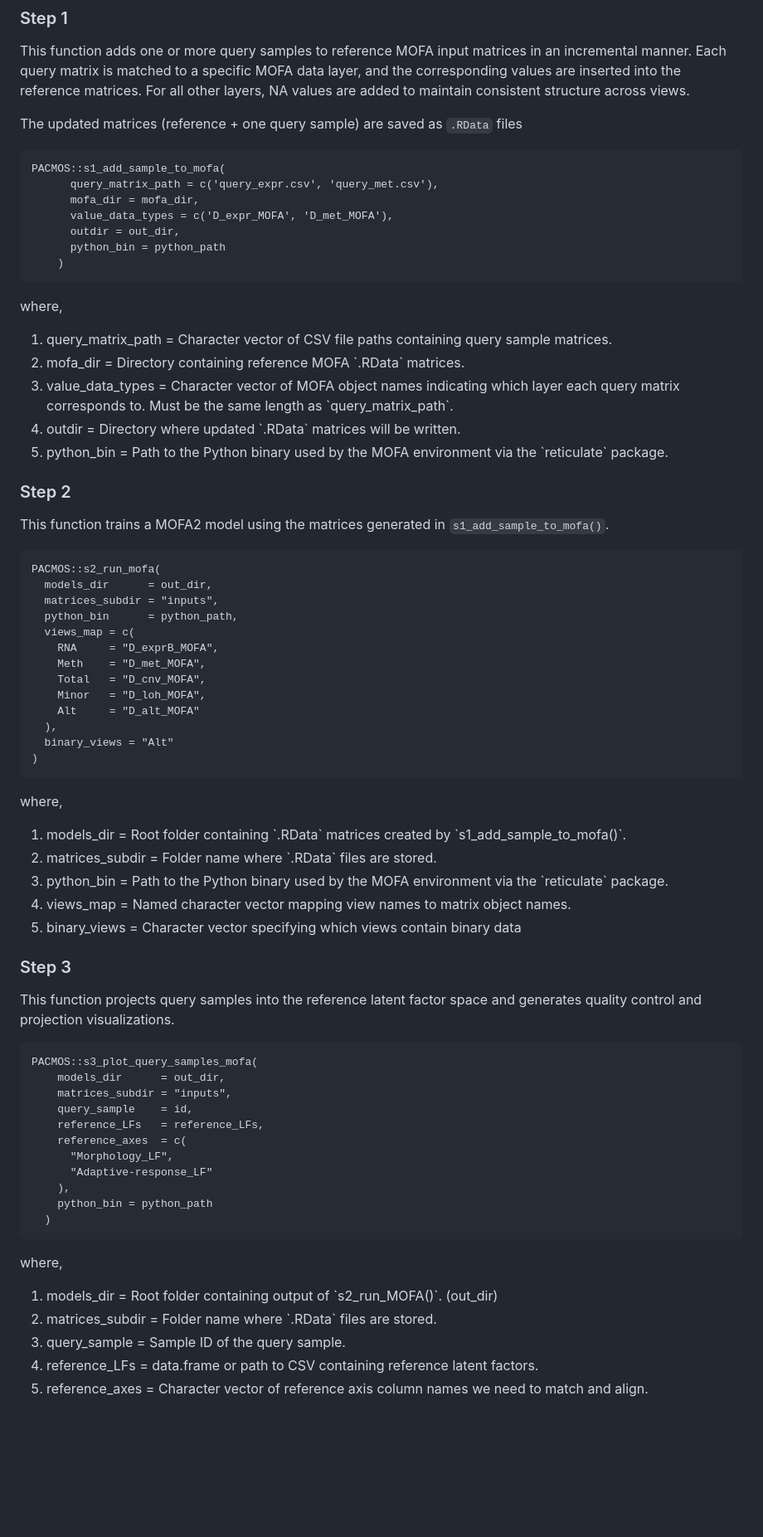
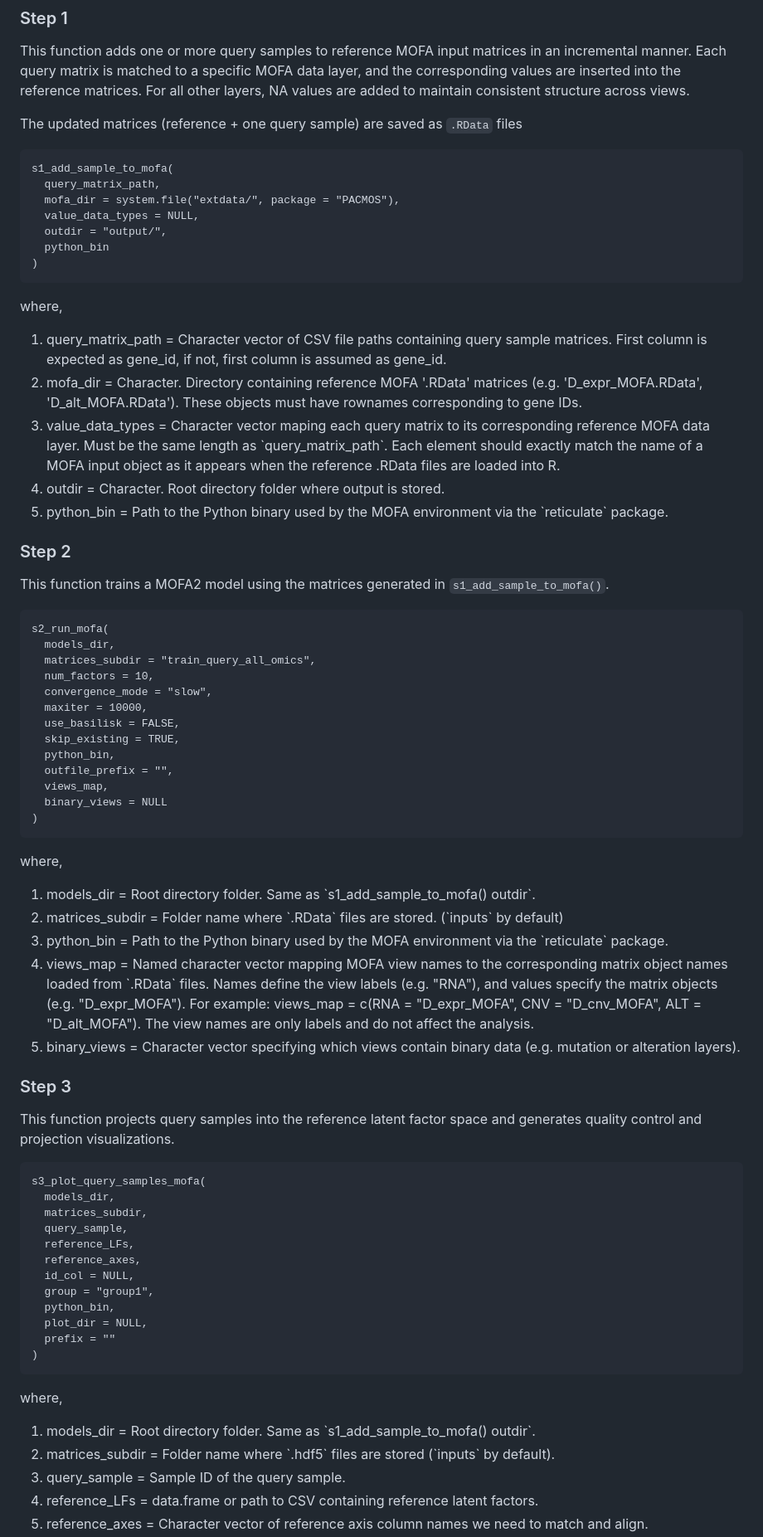
Before and after one commit to IARCbioinfo/PACMOS, a Markdown page: README.md, the part around one of its changes. Shown at 83% size. Drawn GitHub-style; blank space fills up the shorter version.

````diff
--- a/README.md
+++ b/README.md
@@ -43,68 +43,69 @@ This function adds one or more query samples to reference MOFA input matrices in
 
 The updated matrices (reference + one query sample) are saved as `.RData` files
 ```
-PACMOS::s1_add_sample_to_mofa(
-      query_matrix_path = c('query_expr.csv', 'query_met.csv'),
-      mofa_dir = mofa_dir,
-      value_data_types = c('D_expr_MOFA', 'D_met_MOFA'),
-      outdir = out_dir,
-      python_bin = python_path
-    )
+s1_add_sample_to_mofa(
+  query_matrix_path,
+  mofa_dir = system.file("extdata/", package = "PACMOS"),
+  value_data_types = NULL,
+  outdir = "output/",
+  python_bin
+)
 ```
 where,
 <ol>
-  <li>query_matrix_path =  Character vector of CSV file paths containing query sample matrices.</li>
-  <li>mofa_dir          =  Directory containing reference MOFA `.RData` matrices.</li>
-  <li>value_data_types  = Character vector of MOFA object names indicating which layer each query matrix corresponds to. Must be the same length as `query_matrix_path`.</li>
-  <li>outdir            = Directory where updated `.RData` matrices will be written.</li>
+  <li>query_matrix_path =  Character vector of CSV file paths containing query sample matrices. First column is expected as gene_id, if not, first column is assumed as gene_id.</li>
+  <li>mofa_dir          =  Character. Directory containing reference MOFA '.RData' matrices (e.g. 'D_expr_MOFA.RData', 'D_alt_MOFA.RData'). These objects must have rownames corresponding to gene IDs.</li>
+  <li>value_data_types  = Character vector maping each query matrix to its corresponding reference MOFA data layer. Must be the same length as `query_matrix_path`. Each element should exactly match the name of a MOFA input object as it appears when the reference .RData files are loaded into R.</li>
+  <li>outdir            = Character. Root directory folder where output is stored.</li>
   <li>python_bin        = Path to the Python binary used by the MOFA environment via the `reticulate` package.</li>
 </ol>
 
 ### Step 2
 This function trains a MOFA2 model using the matrices generated in `s1_add_sample_to_mofa()`.
 ```
-PACMOS::s2_run_mofa(
-  models_dir      = out_dir,
-  matrices_subdir = "inputs",
-  python_bin      = python_path,
-  views_map = c(
-    RNA     = "D_exprB_MOFA",
-    Meth    = "D_met_MOFA",
-    Total   = "D_cnv_MOFA",
-    Minor   = "D_loh_MOFA",
-    Alt     = "D_alt_MOFA"
-  ),
-  binary_views = "Alt"
+s2_run_mofa(
+  models_dir,
+  matrices_subdir = "train_query_all_omics",
+  num_factors = 10,
+  convergence_mode = "slow",
+  maxiter = 10000,
+  use_basilisk = FALSE,
+  skip_existing = TRUE,
+  python_bin,
+  outfile_prefix = "",
+  views_map,
+  binary_views = NULL
 )
 ```
 where,
 <ol>
-  <li>models_dir      =  Root folder containing `.RData` matrices created by `s1_add_sample_to_mofa()`.</li>
-  <li>matrices_subdir =  Folder name where `.RData` files are stored.</li>
+  <li>models_dir      =  Root directory folder. Same as `s1_add_sample_to_mofa() outdir`.</li>
+  <li>matrices_subdir =  Folder name where `.RData` files are stored. (`inputs` by default)</li>
   <li>python_bin      =  Path to the Python binary used by the MOFA environment via the `reticulate` package.</li>
-  <li>views_map       =  Named character vector mapping view names to matrix object names.</li>
-  <li>binary_views    =  Character vector specifying which views contain binary data</li>
+  <li>views_map       =  Named character vector mapping MOFA view names to the corresponding matrix object names loaded from `.RData` files. Names define the view labels (e.g. "RNA"), and values specify the matrix objects (e.g. "D_expr_MOFA"). For example: views_map = c(RNA = "D_expr_MOFA", CNV = "D_cnv_MOFA", ALT = "D_alt_MOFA"). The view names are only labels and do not affect the analysis.</li>
+  <li>binary_views    =  Character vector specifying which views contain binary data (e.g. mutation or alteration layers).</li>
 </ol>
 
 ### Step 3
 This function projects query samples into the reference latent factor space and generates quality control and projection visualizations.
 ```
-PACMOS::s3_plot_query_samples_mofa(
-    models_dir      = out_dir,
-    matrices_subdir = "inputs",
-    query_sample    = id,
-    reference_LFs   = reference_LFs,
-    reference_axes  = c(
-      "Morphology_LF",
-      "Adaptive-response_LF"
-    ),
-    python_bin = python_path
-  )
+s3_plot_query_samples_mofa(
+  models_dir,
+  matrices_subdir,
+  query_sample,
+  reference_LFs,
+  reference_axes,
+  id_col = NULL,
+  group = "group1",
+  python_bin,
+  plot_dir = NULL,
+  prefix = ""
+)
 ```
 where,
 <ol>
-  <li>models_dir      =  Root folder containing output of `s2_run_MOFA()`. (out_dir) </li>
-  <li>matrices_subdir =  Folder name where `.RData` files are stored.</li>
+  <li>models_dir      =  Root directory folder. Same as `s1_add_sample_to_mofa() outdir`. </li>
+  <li>matrices_subdir =  Folder name where `.hdf5` files are stored (`inputs` by default).</li>
   <li>query_sample    =  Sample ID of the query sample.</li>
   <li>reference_LFs   =  data.frame or path to CSV containing reference latent factors.</li>
   <li>reference_axes  =  Character vector of reference axis column names we need to match and align.</li>
````
Also changed, not shown: other parts of README.md (+26 -12 lines).
